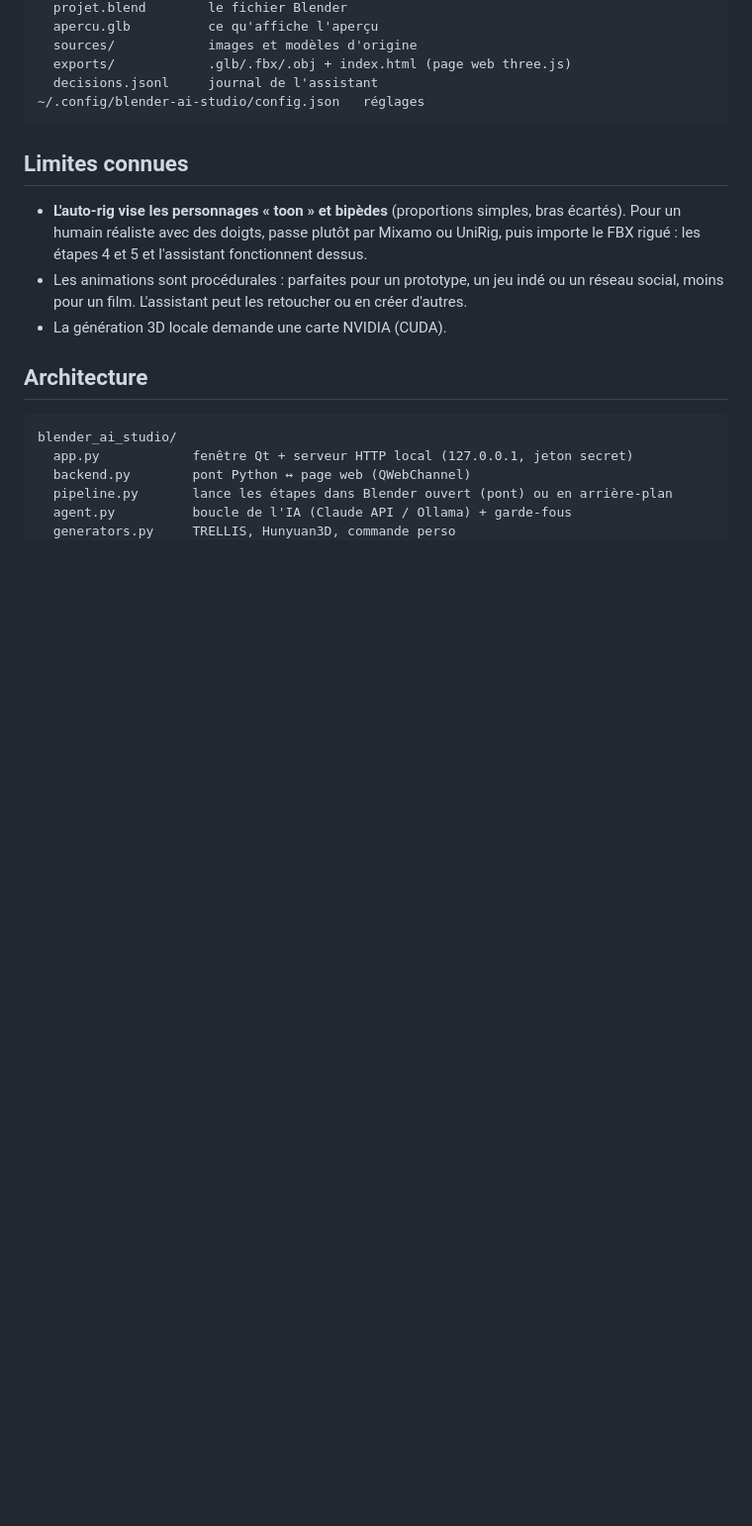
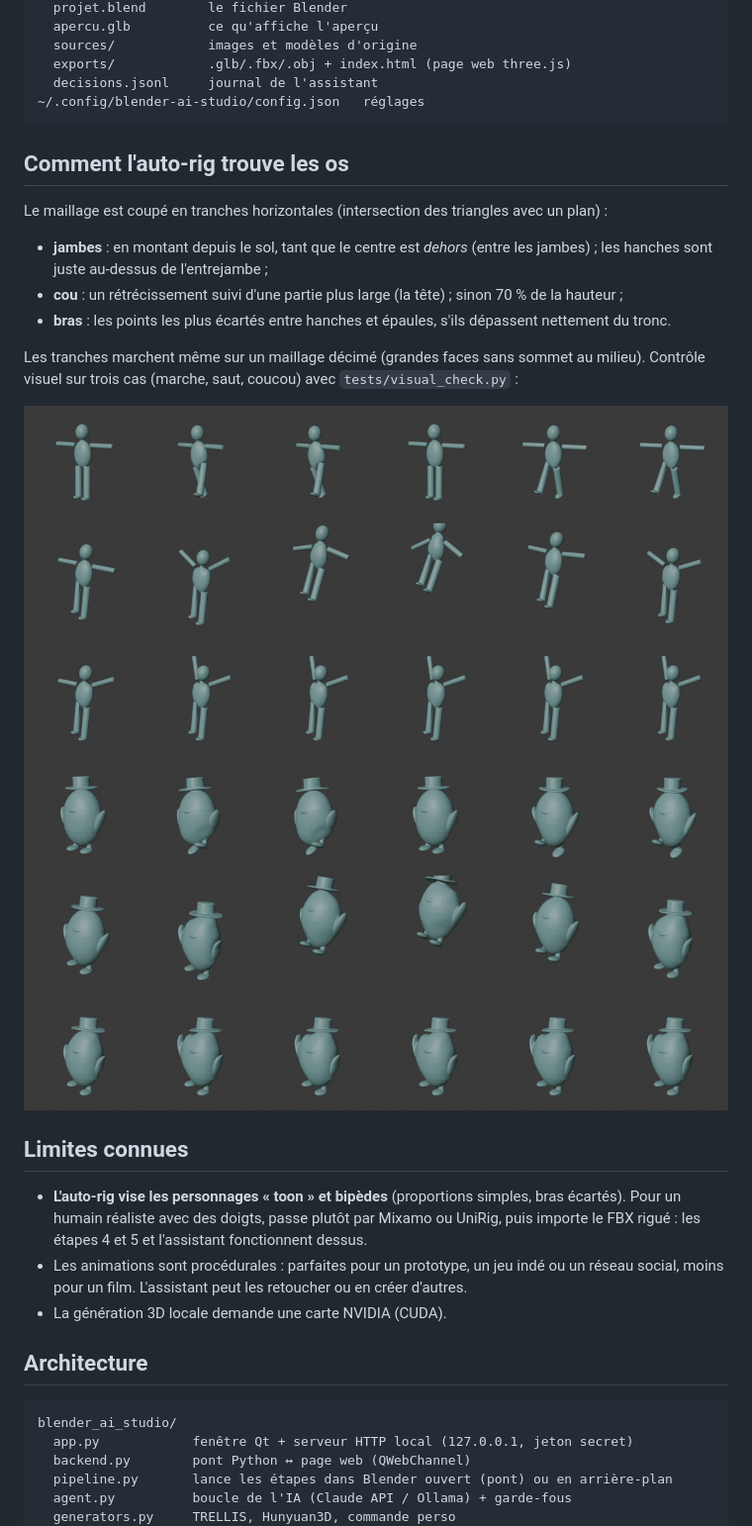
Before and after one commit to MamaLama0/blender-ai-studio, a Markdown page: README.md, the part around one of its changes. Shown at 99% size. GitHub-like rendering; pictures changed too: docs/rig-humanoide.png (added), docs/rig-pingouin.png (added); blank space fills up the shorter version.

````diff
--- a/README.md
+++ b/README.md
@@ -104,6 +107,21 @@ Installer depuis le disque* → `bas_bridge.py`, puis panneau **AI Studio** (tou
   decisions.jsonl     journal de l'assistant
 ~/.config/blender-ai-studio/config.json   réglages
 ```
+
+## Comment l'auto-rig trouve les os
+
+Le maillage est coupé en tranches horizontales (intersection des triangles avec un plan) :
+
+- **jambes** : en montant depuis le sol, tant que le centre est *dehors* (entre les jambes) ;
+  les hanches sont juste au-dessus de l'entrejambe ;
+- **cou** : un rétrécissement suivi d'une partie plus large (la tête) ; sinon 70 % de la hauteur ;
+- **bras** : les points les plus écartés entre hanches et épaules, s'ils dépassent nettement du tronc.
+
+Les tranches marchent même sur un maillage décimé (grandes faces sans sommet au milieu).
+Contrôle visuel sur trois cas (marche, saut, coucou) avec `tests/visual_check.py` :
+
+![Bonhomme en T-pose](docs/rig-humanoide.png)
+![Pingouin d'un seul bloc, pattes minuscules](docs/rig-pingouin.png)
 
 ## Limites connues
 
````
Also changed, not shown: other parts of README.md (+13 -4 lines), docs/apercu.png, docs/assistant.png (added), 15 other files.
